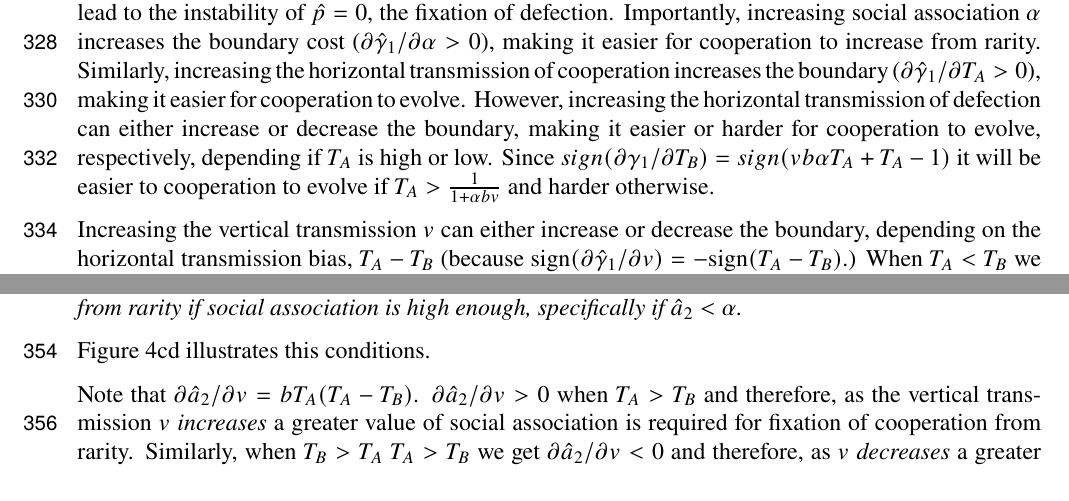
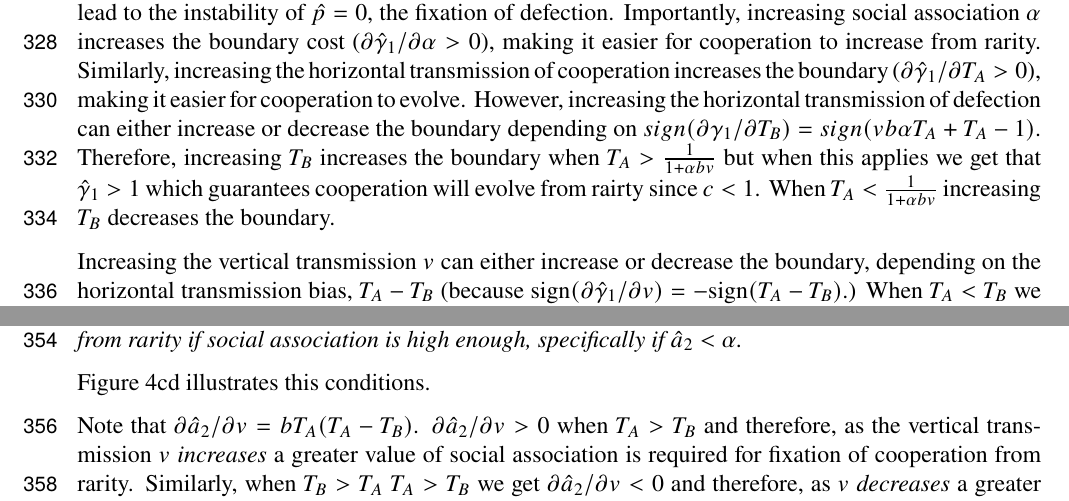
Before and after one commit to yoavram-lab/CulturalCooperation, a LaTeX paper (ms/main.tex): two parts of pages 10 and 11 of 23, joined at a grey line, cut so that both start at the same text. Compiled offline with pdfLaTeX.

Commit message:
Handle Corollary 5 - derivative by T_B - fix

```diff
--- a/ms/main.tex
+++ b/ms/main.tex
@@ -713,8 +713,9 @@ The next corollary deals with such a condition.
 This condition merges the conditions for fixation of cooperation and for stable coexistence, which both lead to the instability of $\hat{p}=0$, the fixation of defection.
 Importantly, increasing social association $\alpha$ increases the boundary cost ($\partial \hat\gamma_1 / \partial \alpha > 0$), making it easier for cooperation to increase from rarity.
 Similarly, increasing the horizontal transmission of cooperation increases the boundary ($\partial \hat\gamma_1 / \partial T_A > 0$), making it easier for cooperation to evolve.
-However, increasing the horizontal transmission of defection can either increase or decrease the boundary, making it easier or harder for cooperation to evolve, respectively,
-depending if $T_A$ is high or low. Since $sign(\partial\gamma_1/\partial T_B) = sign(vb \alpha T_A+T_A-1)$ it will be easier to cooperation to evolve if $T_A > \frac{1}{1+\alpha b v}$ and harder otherwise.
+However, increasing the horizontal transmission of defection can either increase or decrease the boundary depending on $sign(\partial\gamma_1/\partial T_B) = sign(vb \alpha T_A+T_A-1)$.
+Therefore, increasing $T_B$ increases the boundary when $T_A > \frac{1}{1+\alpha b v}$ but when this applies we get that $\hat\gamma_1 > 1$ which guarantees cooperation will evolve from rairty since $c<1$.
+When $T_A < \frac{1}{1+\alpha b v}$ increasing $T_B$ decreases the boundary.
 
 Increasing the vertical transmission $v$ can either increase or decrease the boundary, depending on the horizontal transmission bias, $T_A-T_B$ (because $\text{sign}(\partial \hat\gamma_1 / \partial v) = -\text{sign}(T_A-T_B)$.)
 When $T_A<T_B$ we get $\partial \hat\gamma_1 / \partial v >0$ and therefore, as the vertical transmission increases the boundary on the cost increases making it easier for cooperation to evolve from rarity.
```
Also changed, not shown: ms/main.pdf.
